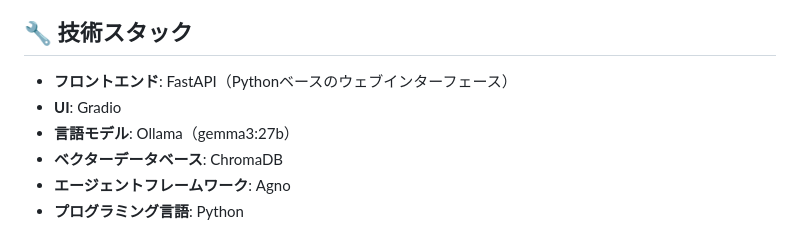
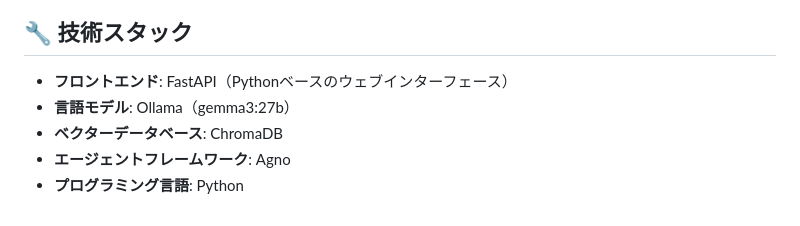
Before and after one commit to NewAITees/Obsidian-Concierge, a Markdown page: README.md, the part around the change printed below. Rendered like a GitHub page.

Commit message:
Update README.md to replace 'Gradio' with 'frontend' in the technology stack and adjust the interaction diagram accordingly.

```diff
--- a/README.md
+++ b/README.md
@@ -13,7 +13,6 @@ Obsidian Conciergeは、Obsidianユーザーのための知識管理アシスタ
 ## 🔧 技術スタック
 
 - **フロントエンド**: FastAPI（Pythonベースのウェブインターフェース）
-- **UI**: Gradio
 - **言語モデル**: Ollama（gemma3:27b）
 - **ベクターデータベース**: ChromaDB
 - **エージェントフレームワーク**: Agno
```
Also changed, not shown: other parts of README.md (+1 -1 lines).
